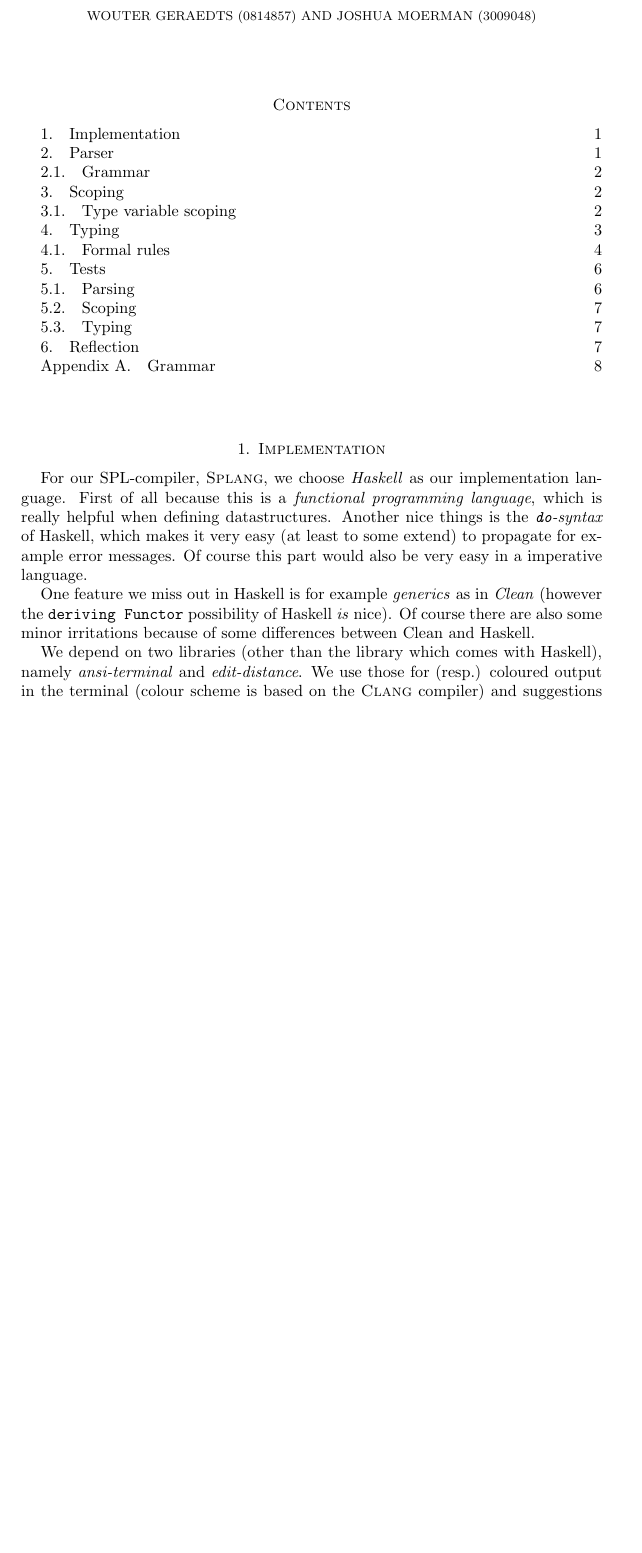
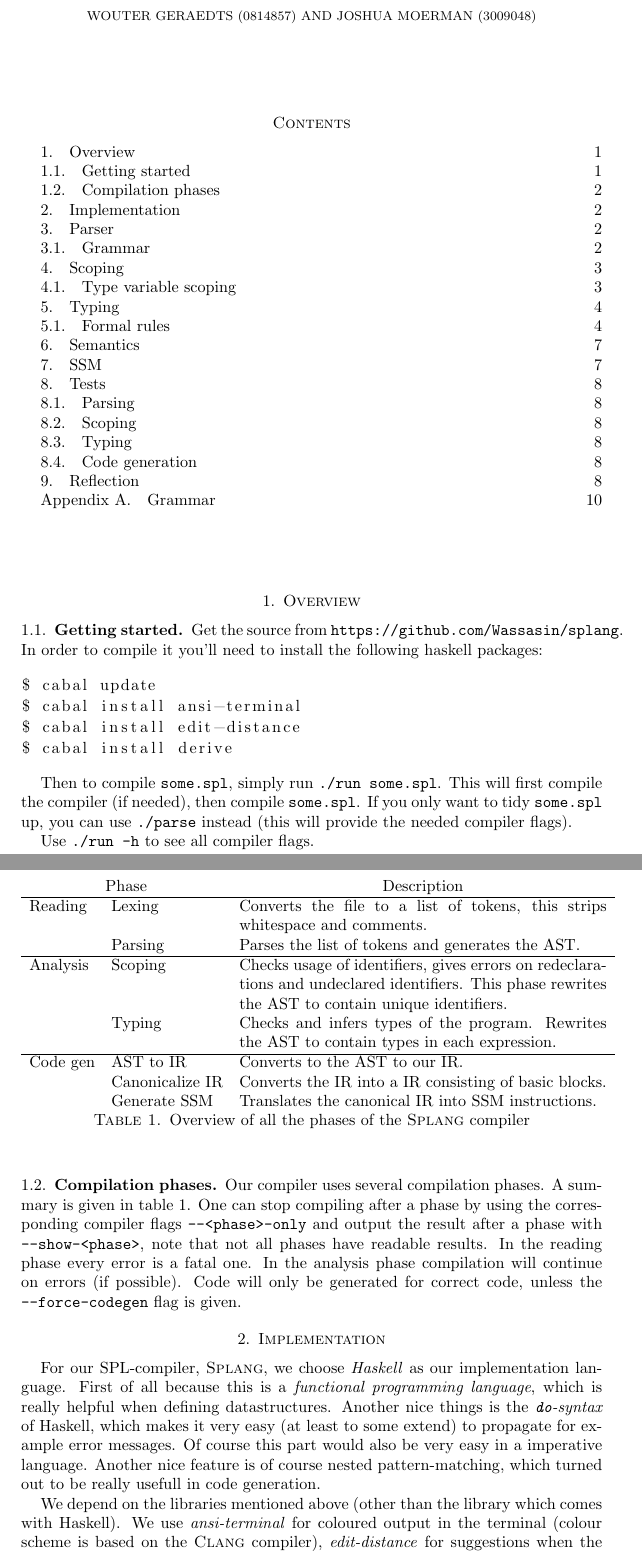
Before and after one commit to Wassasin/splang, a LaTeX paper (midreport/report.tex): part of page 1 of 8 before the commit and two parts of pages 1 and 2 of 10 after it, the two joined at a grey line, cut so that both start at the same text, the shorter picture padded with empty space. Compiled offline with pdfLaTeX.

Commit message:
Report: wrote "getting started", made place holder for the things to be done

```diff
--- a/midreport/assignment2.tex
+++ b/midreport/report.tex
@@ -10,8 +10,9 @@
 \usepackage{url}
 
 \newcommand{\splang}{\textsc{Splang}\xspace}
+\newcommand{\flag}[1]{\texttt{#1}}
 
-\title{\splang}
+\title{The \splang compiler}
 \author{Wouter Geraedts (0814857) \and Joshua Moerman (3009048)}
 \date{}
 
@@ -20,12 +21,46 @@
 
 \tableofcontents
 
+\section{Overview}
+\subsection{Getting started}
+Get the source from \url{https://github.com/Wassasin/splang}. In order to compile it you'll need to install the following haskell packages:
+\begin{lstlisting}
+$ cabal update
+$ cabal install ansi-terminal
+$ cabal install edit-distance
+$ cabal install derive
+\end{lstlisting}
+
+Then to compile \texttt{some.spl}, simply run \texttt{./run some.spl}. This will first compile the compiler (if needed), then compile \texttt{some.spl}. If you only want to tidy \texttt{some.spl} up, you can use \texttt{./parse} instead (this will provide the needed compiler flags).
+
+Use \texttt{./run -h} to see all compiler flags.
+
+\subsection{Compilation phases}
+Our compiler uses several compilation phases. A summary is given in table~\ref{tab:overview}. One can stop compiling after a phase by using the corresponding compiler flags \flag{--<phase>-only} and output the result after a phase with \flag{--show-<phase>}, note that not all phases have readable results. In the reading phase every error is a fatal one. In the analysis phase compilation will continue on errors (if possible). Code will only be generated for correct code, unless the \flag{--force-codegen} flag is given.
+
+\begin{table}
+\begin{tabular}{l l p{8cm}}
+\multicolumn{2}{c}{Phase} & \multicolumn{1}{c}{Description}\\
+\hline Reading
+ & Lexing & Converts the file to a list of tokens, this strips whitespace and comments. \\
+ & Parsing & Parses the list of tokens and generates the AST. \\
+\hline Analysis
+ & Scoping & Checks usage of identifiers, gives errors on redeclarations and undeclared identifiers. This phase rewrites the AST to contain unique identifiers. \\
+ & Typing & Checks and infers types of the program. Rewrites the AST to contain types in each expression. \\
+\hline Code gen
+ & AST to IR & Converts to the AST to our IR. \\
+ & Canonicalize IR & Converts the IR into a IR consisting of basic blocks. \\
+ & Generate SSM & Translates the canonical IR into SSM instructions.
+\end{tabular}
+\caption{Overview of all the phases of the \splang compiler}
+\label{tab:overview}
+\end{table}
+
+
 \section{Implementation}
-For our SPL-compiler, \splang, we choose \emph{Haskell} as our implementation language. First of all because this is a \emph{functional programming language}, which is really helpful when defining datastructures. Another nice things is the \emph{\texttt{do}-syntax} of Haskell, which makes it very easy (at least to some extend) to propagate for example error messages. Of course this part would also be very easy in a imperative language.
+For our SPL-compiler, \splang, we choose \emph{Haskell} as our implementation language. First of all because this is a \emph{functional programming language}, which is really helpful when defining datastructures. Another nice things is the \emph{\texttt{do}-syntax} of Haskell, which makes it very easy (at least to some extend) to propagate for example error messages. Of course this part would also be very easy in a imperative language. Another nice feature is of course nested pattern-matching, which turned out to be really usefull in code generation.
 
-One feature we miss out in Haskell is for example \emph{generics} as in \emph{Clean} (however the \texttt{deriving Functor} possibility of Haskell \emph{is} nice). Of course there are also some minor irritations because of some differences between Clean and Haskell.
-
-We depend on two libraries (other than the library which comes with Haskell), namely \emph{ansi-terminal} and \emph{edit-distance}. We use those for (resp.) coloured output in the terminal (colour scheme is based on the {\sc Clang} compiler) and suggestions when the programmer typed a undeclared identifier.
+We depend on the libraries mentioned above (other than the library which comes with Haskell). We use \emph{ansi-terminal} for coloured output in the terminal (colour scheme is based on the {\sc Clang} compiler), \emph{edit-distance} for suggestions when the programmer typed a undeclared identifier and \emph{derive} to derive functions/typeclasses for some datastructures.
 
 \section{Parser}
 We made our own parsing combinator library. It has infinite lookahead, but when performance matters there are also 1-lookahead combinators. We choose to make our own one, because then we would have full control of error messages and sourecode information. It is implemented in a monadic way.
```
Also changed, not shown: midreport/report.tex (12 more changed lines), 1 other file.
